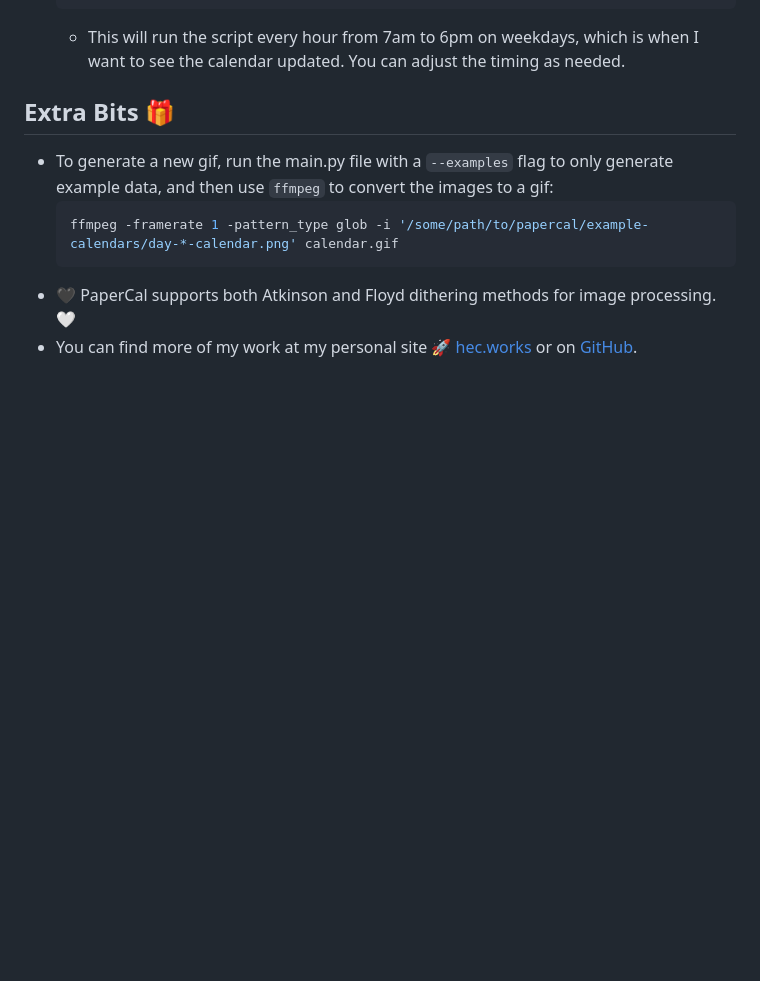
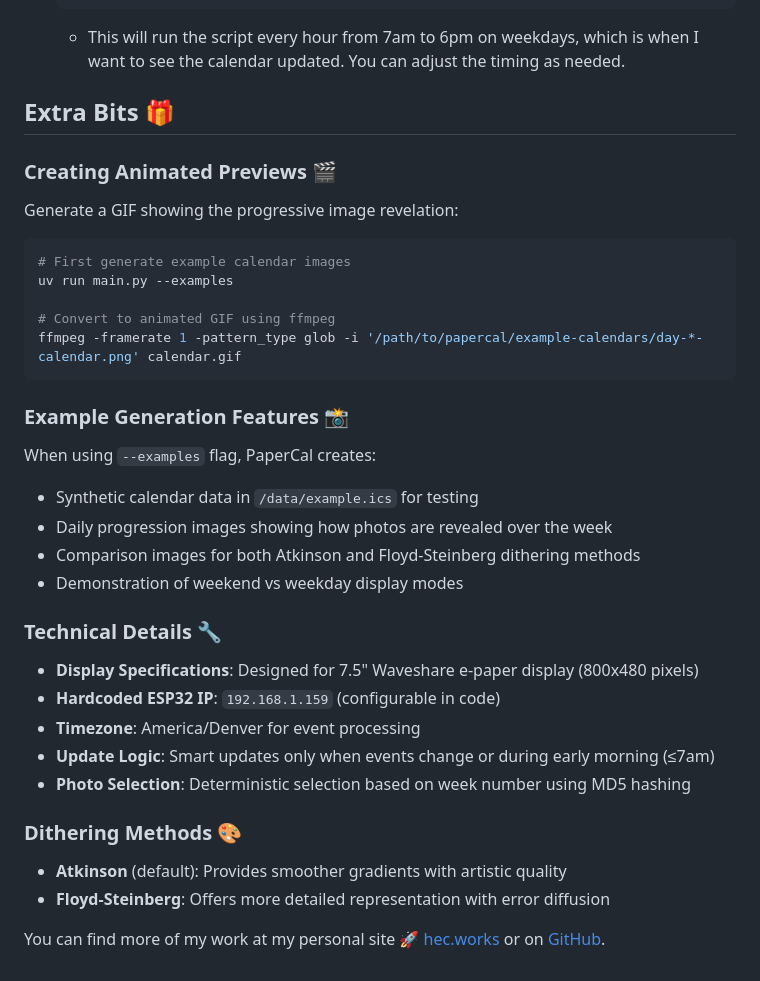
Before and after one commit to paradise-runner/papercal, a Markdown page: README.md, the part around one of its changes. GitHub-like rendering; blank space fills up the shorter version.

Commit message:
papercal - feature-rich readme

````diff
--- a/README.md
+++ b/README.md
@@ -79,9 +149,33 @@ PaperCal is a python tool for generating beautiful calendars from .ics files tha
     - This will run the script every hour from 7am to 6pm on weekdays, which is when I want to see the calendar updated. You can adjust the timing as needed.
 
 ## Extra Bits 🎁
-- To generate a new gif, run the main.py file with a `--examples` flag to only generate example data, and then use `ffmpeg` to convert the images to a gif:
-    ```bash
-    ffmpeg -framerate 1 -pattern_type glob -i '/some/path/to/papercal/example-calendars/day-*-calendar.png' calendar.gif
-    ```
-- 🖤 PaperCal supports both Atkinson and Floyd dithering methods for image processing. 🤍
-- You can find more of my work at my personal site 🚀 [hec.works](https://hec.works) or on [GitHub](https://github.com/paradise-runner).
+
+### Creating Animated Previews 🎬
+Generate a GIF showing the progressive image revelation:
+```bash
+# First generate example calendar images
+uv run main.py --examples
+
+# Convert to animated GIF using ffmpeg
+ffmpeg -framerate 1 -pattern_type glob -i '/path/to/papercal/example-calendars/day-*-calendar.png' calendar.gif
+```
+
+### Example Generation Features 📸
+When using `--examples` flag, PaperCal creates:
+- Synthetic calendar data in `/data/example.ics` for testing
+- Daily progression images showing how photos are revealed over the week
+- Comparison images for both Atkinson and Floyd-Steinberg dithering methods
+- Demonstration of weekend vs weekday display modes
+
+### Technical Details 🔧
+- **Display Specifications**: Designed for 7.5" Waveshare e-paper display (800x480 pixels)
+- **Hardcoded ESP32 IP**: `192.168.1.159` (configurable in code)
+- **Timezone**: America/Denver for event processing
+- **Update Logic**: Smart updates only when events change or during early morning (≤7am)
+- **Photo Selection**: Deterministic selection based on week number using MD5 hashing
+
+### Dithering Methods 🎨
+- **Atkinson** (default): Provides smoother gradients with artistic quality
+- **Floyd-Steinberg**: Offers more detailed representation with error diffusion
+
+You can find more of my work at my personal site 🚀 [hec.works](https://hec.works) or on [GitHub](https://github.com/paradise-runner).
````
Also changed, not shown: other parts of README.md (+70 -0 lines).
